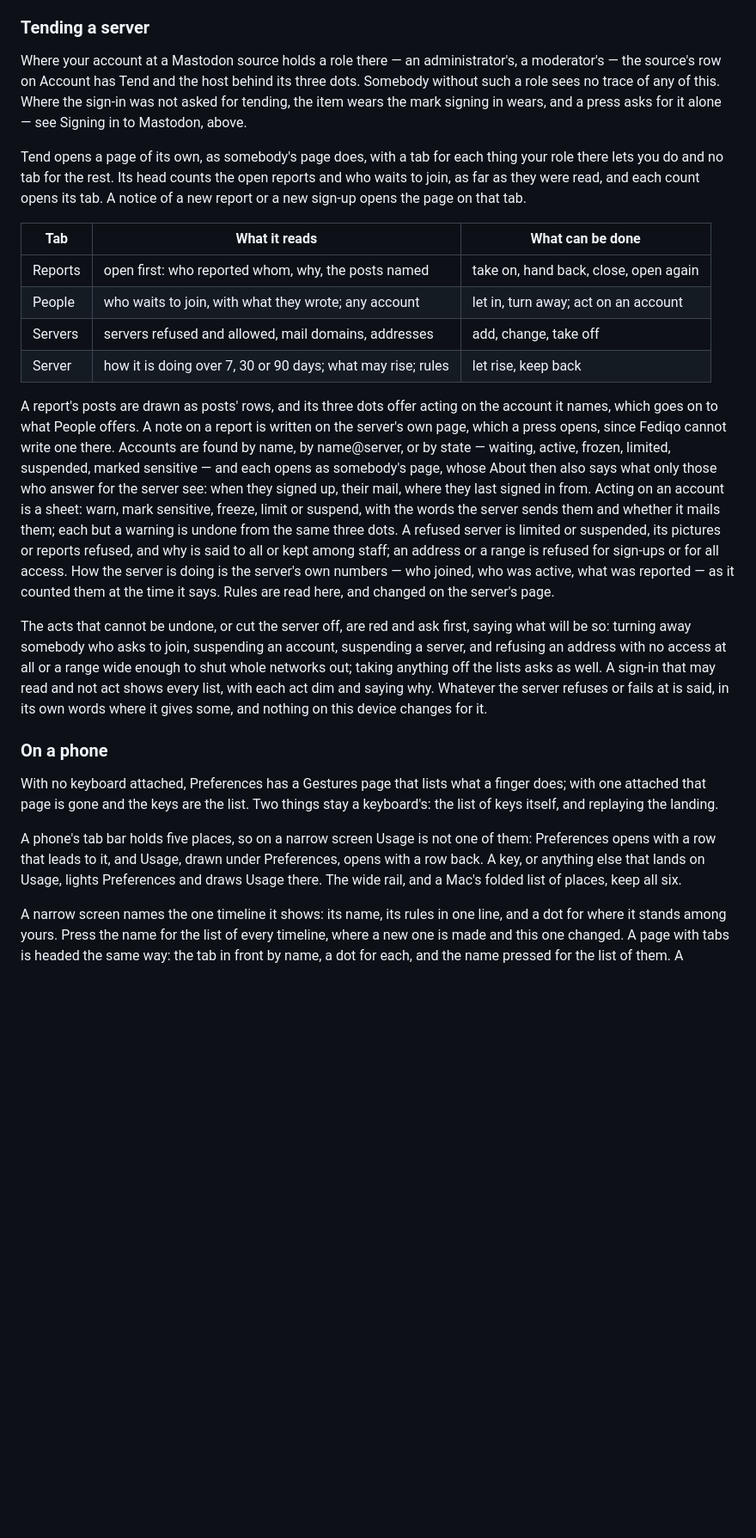
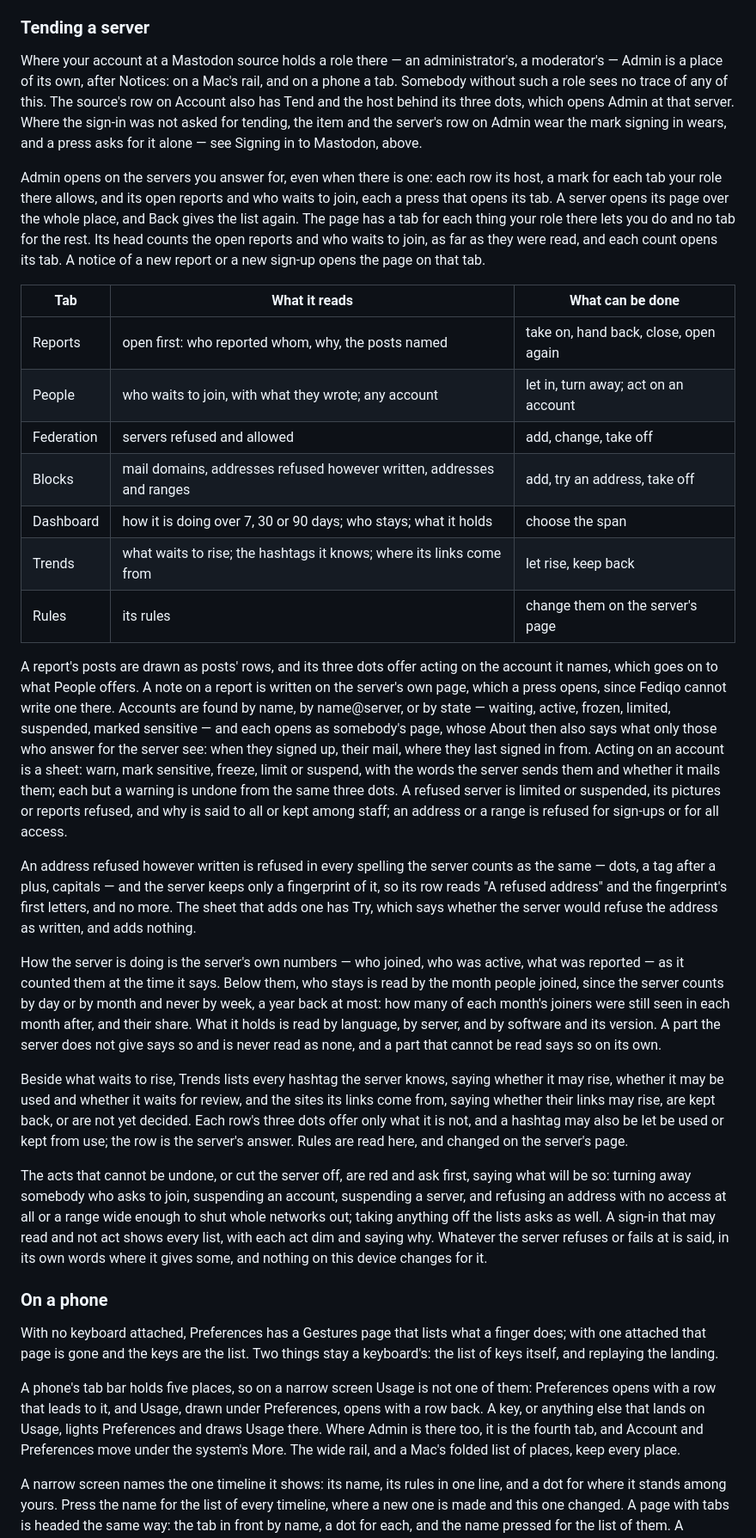
Before and after one commit to cmj0121/fediqo, a Markdown page: README.md, the part around one of its changes. Shown at 86% size. Rendered like a GitHub page; blank space fills up the shorter version.

```diff
--- a/README.md
+++ b/README.md
@@ -1058,21 +1058,28 @@ Move nearby.
 ### Tending a server
 
 Where your account at a Mastodon source holds a role there — an administrator's, a moderator's —
-the source's row on Account has Tend and the host behind its three dots. Somebody without such a
-role sees no trace of any of this. Where the sign-in was not asked for tending, the item wears
-the mark signing in wears, and a press asks for it alone — see Signing in to Mastodon, above.
-
-Tend opens a page of its own, as somebody's page does, with a tab for each thing your role there
-lets you do and no tab for the rest. Its head counts the open reports and who waits to join, as
-far as they were read, and each count opens its tab. A notice of a new report or a new sign-up
-opens the page on that tab.
-
-| Tab     | What it reads                                         | What can be done                       |
-| ------- | ----------------------------------------------------- | -------------------------------------- |
-| Reports | open first: who reported whom, why, the posts named   | take on, hand back, close, open again  |
-| People  | who waits to join, with what they wrote; any account  | let in, turn away; act on an account   |
-| Servers | servers refused and allowed, mail domains, addresses  | add, change, take off                  |
-| Server  | how it is doing over 7, 30 or 90 days; what may rise; rules | let rise, keep back              |
+Admin is a place of its own, after Notices: on a Mac's rail, and on a phone a tab. Somebody
+without such a role sees no trace of any of this. The source's row on Account also has Tend and
+the host behind its three dots, which opens Admin at that server. Where the sign-in was not asked
+for tending, the item and the server's row on Admin wear the mark signing in wears, and a press
+asks for it alone — see Signing in to Mastodon, above.
+
+Admin opens on the servers you answer for, even when there is one: each row its host, a mark for
+each tab your role there allows, and its open reports and who waits to join, each a press that
+opens its tab. A server opens its page over the whole place, and Back gives the list again. The
+page has a tab for each thing your role there lets you do and no tab for the rest. Its head counts
+the open reports and who waits to join, as far as they were read, and each count opens its tab. A
+notice of a new report or a new sign-up opens the page on that tab.
+
+| Tab        | What it reads                                              | What can be done                      |
+| ---------- | ---------------------------------------------------------- | ------------------------------------- |
+| Reports    | open first: who reported whom, why, the posts named        | take on, hand back, close, open again |
+| People     | who waits to join, with what they wrote; any account       | let in, turn away; act on an account  |
+| Federation | servers refused and allowed                                | add, change, take off                 |
+| Blocks     | mail domains, addresses refused however written, addresses and ranges | add, try an address, take off |
+| Dashboard  | how it is doing over 7, 30 or 90 days; who stays; what it holds | choose the span                  |
+| Trends     | what waits to rise; the hashtags it knows; where its links come from | let rise, keep back       |
+| Rules      | its rules                                                  | change them on the server's page      |
 
 A report's posts are drawn as posts' rows, and its three dots offer acting on the account it
 names, which goes on to what People offers. A note on a report is written on the server's own
@@ -1083,9 +1090,25 @@ server see: when they signed up, their mail, where they last signed in from. Act
 account is a sheet: warn, mark sensitive, freeze, limit or suspend, with the words the server
 sends them and whether it mails them; each but a warning is undone from the same three dots. A
 refused server is limited or suspended, its pictures or reports refused, and why is said to all
-or kept among staff; an address or a range is refused for sign-ups or for all access. How the
-server is doing is the server's own numbers — who joined, who was active, what was reported —
-as it counted them at the time it says. Rules are read here, and changed on the server's page.
+or kept among staff; an address or a range is refused for sign-ups or for all access.
+
+An address refused however written is refused in every spelling the server counts as the same —
+dots, a tag after a plus, capitals — and the server keeps only a fingerprint of it, so its row
+reads "A refused address" and the fingerprint's first letters, and no more. The sheet that adds
+one has Try, which says whether the server would refuse the address as written, and adds nothing.
+
+How the server is doing is the server's own numbers — who joined, who was active, what was
+reported — as it counted them at the time it says. Below them, who stays is read by the month
+people joined, since the server counts by day or by month and never by week, a year back at most:
+how many of each month's joiners were still seen in each month after, and their share. What it
+holds is read by language, by server, and by software and its version. A part the server does not
+give says so and is never read as none, and a part that cannot be read says so on its own.
+
+Beside what waits to rise, Trends lists every hashtag the server knows, saying whether it may
+rise, whether it may be used and whether it waits for review, and the sites its links come from,
+saying whether their links may rise, are kept back, or are not yet decided. Each row's three dots
+offer only what it is not, and a hashtag may also be let be used or kept from use; the row is the
+server's answer. Rules are read here, and changed on the server's page.
 
 The acts that cannot be undone, or cut the server off, are red and ask first, saying what will
 be so: turning away somebody who asks to join, suspending an account, suspending a server, and
@@ -1102,8 +1125,9 @@ list of keys itself, and replaying the landing.
 
 A phone's tab bar holds five places, so on a narrow screen Usage is not one of them: Preferences
 opens with a row that leads to it, and Usage, drawn under Preferences, opens with a row back.
-A key, or anything else that lands on Usage, lights Preferences and draws Usage there. The
-wide rail, and a Mac's folded list of places, keep all six.
+A key, or anything else that lands on Usage, lights Preferences and draws Usage there. Where
+Admin is there too, it is the fourth tab, and Account and Preferences move under the system's
+More. The wide rail, and a Mac's folded list of places, keep every place.
 
 A narrow screen names the one timeline it shows: its name, its rules in one line, and a dot for
 where it stands among yours. Press the name for the list of every timeline, where a new one is
```
Also changed, not shown: other parts of README.md (+7 -7 lines), README.zh-TW.md (+30 -13 lines).
